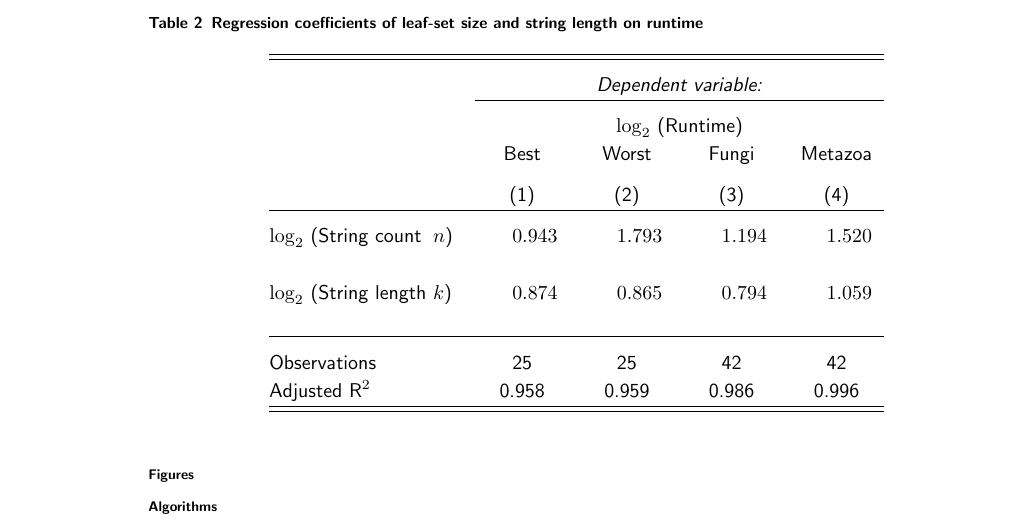
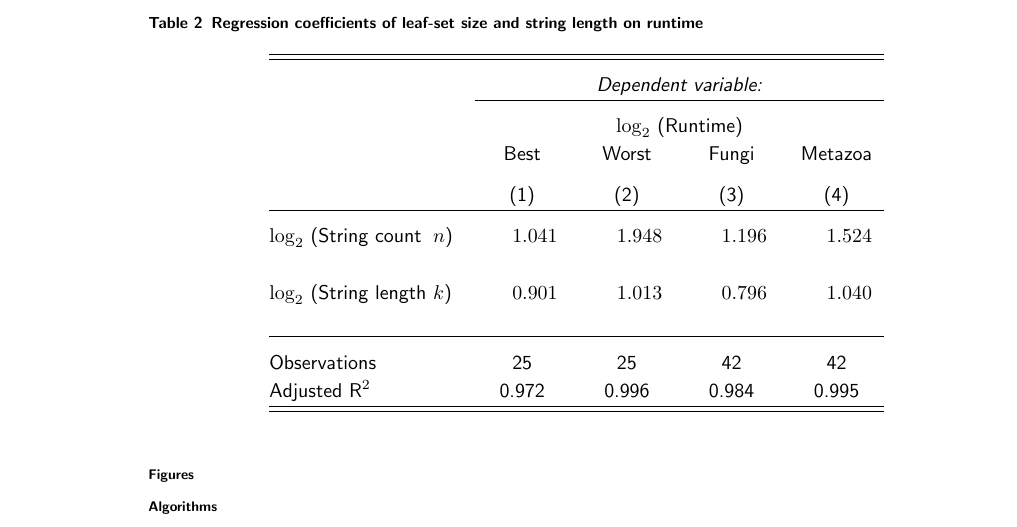
Before and after one commit to recursion-ninja/efficient-implied-alignment, a LaTeX document (tex/Efficient-Implied-Alignment.tex): part of page 14 of 22, cut so that both start at the same text. Compiled offline with pdfLaTeX; a missing bibliography style is replaced by a similar one.

Commit message:
Adding updated figures and table

```diff
--- a/tex/Efficient-Implied-Alignment.tex
+++ b/tex/Efficient-Implied-Alignment.tex
@@ -766,18 +767,17 @@ Clearly, a $\oplus$ that is both commutative \emph{and} associative using the al
 			& \multicolumn{1}{c}{Best} & \multicolumn{1}{c}{Worst} & \multicolumn{1}{c}{Fungi} & \multicolumn{1}{c}{Metazoa} \\
 			\\[-1.8ex] & \multicolumn{1}{c}{(1)} & \multicolumn{1}{c}{(2)} & \multicolumn{1}{c}{(3)} & \multicolumn{1}{c}{(4)}\\
 			\hline \\[-1.8ex]
-			$\log_2$ (String count $\;n$) & 0.943 & 1.793 & 1.194 & 1.520 \\
+			$\log_2$ (String count $\;n$) & 1.041 & 1.948 & 1.196 & 1.524 \\
 			& & & & \\
-			$\log_2$ (String length $k$) & 0.874 & 0.865 & 0.794 & 1.059 \\
+			$\log_2$ (String length $k$) & 0.901 & 1.013 & 0.796 & 1.040 \\
 			& & & & \\
 			\hline \\[-1.8ex]
 			Observations & \multicolumn{1}{c}{25} & \multicolumn{1}{c}{25} & \multicolumn{1}{c}{42} & \multicolumn{1}{c}{42} \\
-			Adjusted R$^{2}$ & \multicolumn{1}{c}{0.958} & \multicolumn{1}{c}{0.959} & \multicolumn{1}{c}{0.986} & \multicolumn{1}{c}{0.996} \\
+			Adjusted R$^{2}$ & \multicolumn{1}{c}{0.972} & \multicolumn{1}{c}{0.996} & \multicolumn{1}{c}{0.984} & \multicolumn{1}{c}{0.995} \\
 			\hline
 			\hline \\[-1.8ex]
 		\end{tabular}
 	\end{table}
-
 
 	\section*{Figures}
 
```
Also changed, not shown: tex/fungi-preorder.png, tex/metazoa-preorder.png, tex/pathological-12-preorder.png, tex/pathological-31-preorder.png, tex/Efficient-Implied-Alignment.tex (3 more changed lines).
